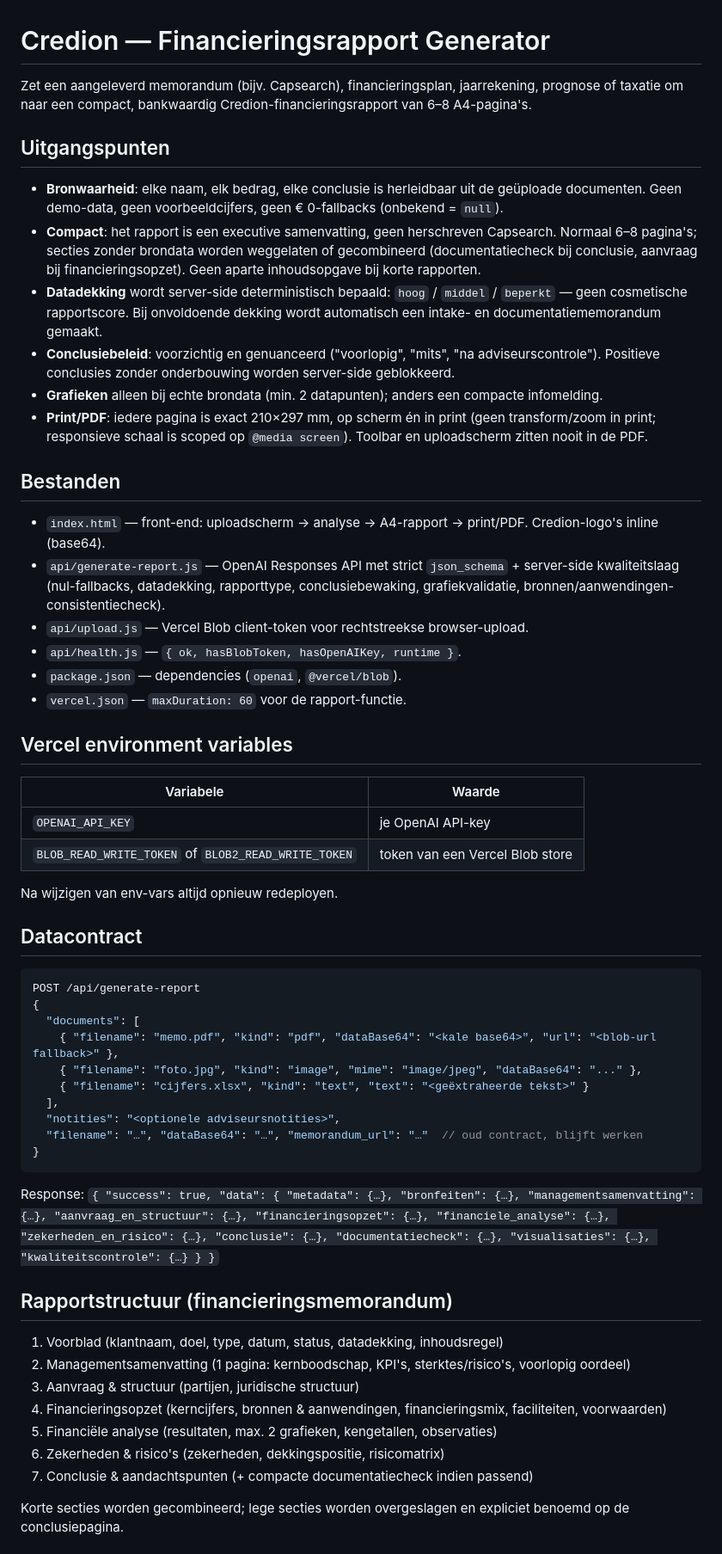
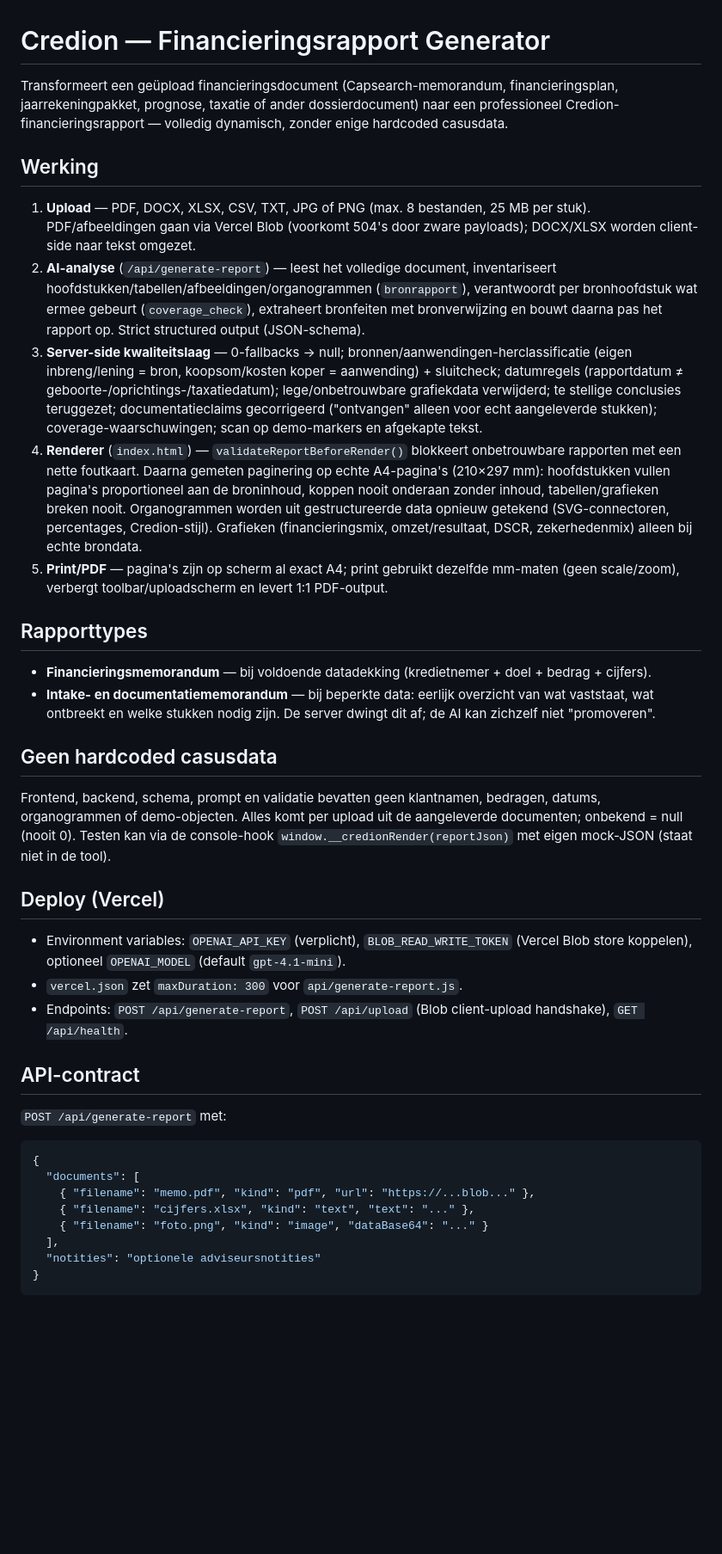
Before and after one commit to MBAdviesgroep/Financieringsmemorandum, a Markdown page: README.md, the part around one of its changes. Shown at 86% size. GitHub-like rendering; blank space fills up the shorter version.

````diff
--- a/README.md
+++ b/README.md
@@ -1,60 +1,42 @@
 # Credion — Financieringsrapport Generator
 
-Zet een aangeleverd memorandum (bijv. Capsearch), financieringsplan, jaarrekening, prognose of taxatie om naar een compact, bankwaardig Credion-financieringsrapport van 6–8 A4-pagina's.
+Transformeert een geüpload financieringsdocument (Capsearch-memorandum, financieringsplan, jaarrekeningpakket, prognose, taxatie of ander dossierdocument) naar een professioneel Credion-financieringsrapport — volledig dynamisch, zonder enige hardcoded casusdata.
 
-## Uitgangspunten
+## Werking
 
-- **Bronwaarheid**: elke naam, elk bedrag, elke conclusie is herleidbaar uit de geüploade documenten. Geen demo-data, geen voorbeeldcijfers, geen € 0-fallbacks (onbekend = `null`).
-- **Compact**: het rapport is een executive samenvatting, geen herschreven Capsearch. Normaal 6–8 pagina's; secties zonder brondata worden weggelaten of gecombineerd (documentatiecheck bij conclusie, aanvraag bij financieringsopzet). Geen aparte inhoudsopgave bij korte rapporten.
-- **Datadekking** wordt server-side deterministisch bepaald: `hoog` / `middel` / `beperkt` — geen cosmetische rapportscore. Bij onvoldoende dekking wordt automatisch een intake- en documentatiememorandum gemaakt.
-- **Conclusiebeleid**: voorzichtig en genuanceerd ("voorlopig", "mits", "na adviseurscontrole"). Positieve conclusies zonder onderbouwing worden server-side geblokkeerd.
-- **Grafieken** alleen bij echte brondata (min. 2 datapunten); anders een compacte infomelding.
-- **Print/PDF**: iedere pagina is exact 210×297 mm, op scherm én in print (geen transform/zoom in print; responsieve schaal is scoped op `@media screen`). Toolbar en uploadscherm zitten nooit in de PDF.
+1. **Upload** — PDF, DOCX, XLSX, CSV, TXT, JPG of PNG (max. 8 bestanden, 25 MB per stuk). PDF/afbeeldingen gaan via Vercel Blob (voorkomt 504's door zware payloads); DOCX/XLSX worden client-side naar tekst omgezet.
+2. **AI-analyse** (`/api/generate-report`) — leest het volledige document, inventariseert hoofdstukken/tabellen/afbeeldingen/organogrammen (`bronrapport`), verantwoordt per bronhoofdstuk wat ermee gebeurt (`coverage_check`), extraheert bronfeiten met bronverwijzing en bouwt daarna pas het rapport op. Strict structured output (JSON-schema).
+3. **Server-side kwaliteitslaag** — 0-fallbacks → null; bronnen/aanwendingen-herclassificatie (eigen inbreng/lening = bron, koopsom/kosten koper = aanwending) + sluitcheck; datumregels (rapportdatum ≠ geboorte-/oprichtings-/taxatiedatum); lege/onbetrouwbare grafiekdata verwijderd; te stellige conclusies teruggezet; documentatieclaims gecorrigeerd ("ontvangen" alleen voor echt aangeleverde stukken); coverage-waarschuwingen; scan op demo-markers en afgekapte tekst.
+4. **Renderer** (`index.html`) — `validateReportBeforeRender()` blokkeert onbetrouwbare rapporten met een nette foutkaart. Daarna gemeten paginering op echte A4-pagina's (210×297 mm): hoofdstukken vullen pagina's proportioneel aan de broninhoud, koppen nooit onderaan zonder inhoud, tabellen/grafieken breken nooit. Organogrammen worden uit gestructureerde data opnieuw getekend (SVG-connectoren, percentages, Credion-stijl). Grafieken (financieringsmix, omzet/resultaat, DSCR, zekerhedenmix) alleen bij echte brondata.
+5. **Print/PDF** — pagina's zijn op scherm al exact A4; print gebruikt dezelfde mm-maten (geen scale/zoom), verbergt toolbar/uploadscherm en levert 1:1 PDF-output.
 
-## Bestanden
+## Rapporttypes
 
-- `index.html` — front-end: uploadscherm → analyse → A4-rapport → print/PDF. Credion-logo's inline (base64).
-- `api/generate-report.js` — OpenAI Responses API met strict `json_schema` + server-side kwaliteitslaag (nul-fallbacks, datadekking, rapporttype, conclusiebewaking, grafiekvalidatie, bronnen/aanwendingen-consistentiecheck).
-- `api/upload.js` — Vercel Blob client-token voor rechtstreekse browser-upload.
-- `api/health.js` — `{ ok, hasBlobToken, hasOpenAIKey, runtime }`.
-- `package.json` — dependencies (`openai`, `@vercel/blob`).
-- `vercel.json` — `maxDuration: 60` voor de rapport-functie.
+- **Financieringsmemorandum** — bij voldoende datadekking (kredietnemer + doel + bedrag + cijfers).
+- **Intake- en documentatiememorandum** — bij beperkte data: eerlijk overzicht van wat vaststaat, wat ontbreekt en welke stukken nodig zijn. De server dwingt dit af; de AI kan zichzelf niet "promoveren".
 
-## Vercel environment variables
+## Geen hardcoded casusdata
 
-| Variabele | Waarde |
-|---|---|
-| `OPENAI_API_KEY` | je OpenAI API-key |
-| `BLOB_READ_WRITE_TOKEN` of `BLOB2_READ_WRITE_TOKEN` | token van een Vercel Blob store |
+Frontend, backend, schema, prompt en validatie bevatten geen klantnamen, bedragen, datums, organogrammen of demo-objecten. Alles komt per upload uit de aangeleverde documenten; onbekend = null (nooit 0). Testen kan via de console-hook `window.__credionRender(reportJson)` met eigen mock-JSON (staat niet in de tool).
 
-Na wijzigen van env-vars altijd opnieuw redeployen.
+## Deploy (Vercel)
 
-## Datacontract
+- Environment variables: `OPENAI_API_KEY` (verplicht), `BLOB_READ_WRITE_TOKEN` (Vercel Blob store koppelen), optioneel `OPENAI_MODEL` (default `gpt-4.1-mini`).
+- `vercel.json` zet `maxDuration: 300` voor `api/generate-report.js`.
+- Endpoints: `POST /api/generate-report`, `POST /api/upload` (Blob client-upload handshake), `GET /api/health`.
+
+## API-contract
+
+`POST /api/generate-report` met:
 
 ```json
-POST /api/generate-report
 {
   "documents": [
-    { "filename": "memo.pdf", "kind": "pdf", "dataBase64": "<kale base64>", "url": "<blob-url fallback>" },
-    { "filename": "foto.jpg", "kind": "image", "mime": "image/jpeg", "dataBase64": "..." },
-    { "filename": "cijfers.xlsx", "kind": "text", "text": "<geëxtraheerde tekst>" }
+    { "filename": "memo.pdf", "kind": "pdf", "url": "https://...blob..." },
+    { "filename": "cijfers.xlsx", "kind": "text", "text": "..." },
+    { "filename": "foto.png", "kind": "image", "dataBase64": "..." }
   ],
-  "notities": "<optionele adviseursnotities>",
-  "filename": "…", "dataBase64": "…", "memorandum_url": "…"  // oud contract, blijft werken
+  "notities": "optionele adviseursnotities"
 }
 ```
 
-Response: `{ "success": true, "data": { "metadata": {…}, "bronfeiten": {…}, "managementsamenvatting": {…}, "aanvraag_en_structuur": {…}, "financieringsopzet": {…}, "financiele_analyse": {…}, "zekerheden_en_risico": {…}, "conclusie": {…}, "documentatiecheck": {…}, "visualisaties": {…}, "kwaliteitscontrole": {…} } }`
-
-## Rapportstructuur (financieringsmemorandum)
-
-1. Voorblad (klantnaam, doel, type, datum, status, datadekking, inhoudsregel)
-2. Managementsamenvatting (1 pagina: kernboodschap, KPI's, sterktes/risico's, voorlopig oordeel)
-3. Aanvraag & structuur (partijen, juridische structuur)
-4. Financieringsopzet (kerncijfers, bronnen & aanwendingen, financieringsmix, faciliteiten, voorwaarden)
-5. Financiële analyse (resultaten, max. 2 grafieken, kengetallen, observaties)
-6. Zekerheden & risico's (zekerheden, dekkingspositie, risicomatrix)
-7. Conclusie & aandachtspunten (+ compacte documentatiecheck indien passend)
-
-Korte secties worden gecombineerd; lege secties worden overgeslagen en expliciet benoemd op de conclusiepagina.
-
````
Also changed, not shown: other parts of README.md (+1 -19 lines).
